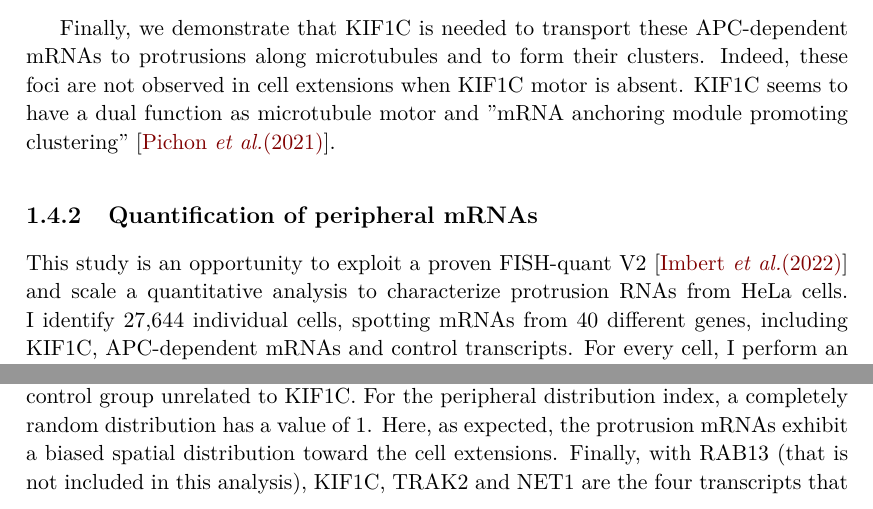
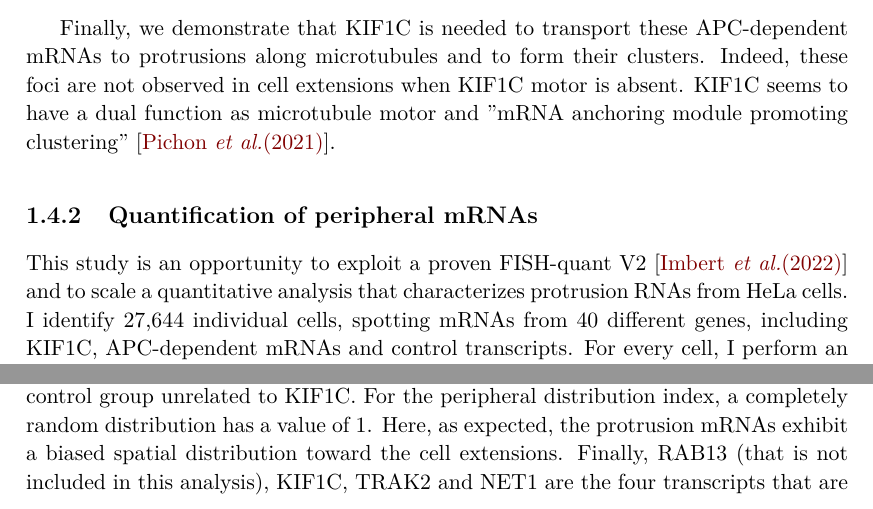
Before and after one commit to Henley13/phd_thesis, a LaTeX thesis (main.tex, which reads chapters/chapter5.tex): two parts of page 28 of 54, joined at a grey line, cut so that both start at the same text. Compiled offline with XeLaTeX; a LaTeX package or settings file that is missing is left out.

Commit message:
update chapter 5

```diff
--- a/chapters/chapter5.tex
+++ b/chapters/chapter5.tex
@@ -656,7 +656,7 @@ KIF1C seems to have a dual function as microtubule motor and ''\ac{mRNA} anchori
 \subsection{Quantification of peripheral mRNAs}
 \label{subsec:materials_results_protrusion}
 
-This study is an opportunity to exploit a proven FISH-quant V2~\cite{Imbert_fq_2022} and scale a quantitative analysis to characterize protrusion \ac{RNA}s from HeLa cells.
+This study is an opportunity to exploit a proven FISH-quant V2~\cite{Imbert_fq_2022} and to scale a quantitative analysis that characterizes protrusion \ac{RNA}s from HeLa cells.
 I identify 27,644 individual cells, spotting \ac{mRNA}s from 40 different genes, including KIF1C, APC-dependent \ac{mRNA}s and control transcripts.
 For every cell, I perform an automated spot detection, nucleus and cell segmentation, from 2D projected images.
 I compute RDI Calculator features from~\cite{stueland_rdi_2019}, especially the peripheral distribution index that measures how close the \ac{RNA}s localize to the cell periphery (see Section~\ref{subsec:expert_features}).
@@ -674,7 +674,7 @@ The greater the value of the index, the more concentrated in the protrusion are
 In Figure~\ref{fig:xavier_pdi}, I compare two groups of transcripts: KIF1C, TRAK2 and NET1, three \ac{mRNA}s that bind to KIF1C protein for active transport to the protrusions, and a control group unrelated to KIF1C.
 For the peripheral distribution index, a completely random distribution has a value of 1.
 Here, as expected, the protrusion \ac{mRNA}s exhibit a biased spatial distribution toward the cell extensions.
-Finally, with RAB13 (that is not included in this analysis), KIF1C, TRAK2 and NET1 are the four transcripts that are enriched in cell protrusion and colocalized with their proteins.
+Finally, RAB13 (that is not included in this analysis), KIF1C, TRAK2 and NET1 are the four transcripts that are enriched in cell protrusion and colocalized with their proteins.
 
 \section{Conclusion}
 \label{sec:conclusion_chapter5}
```
Also changed, not shown: chapters/chapter5.tex (4 more changed lines).
